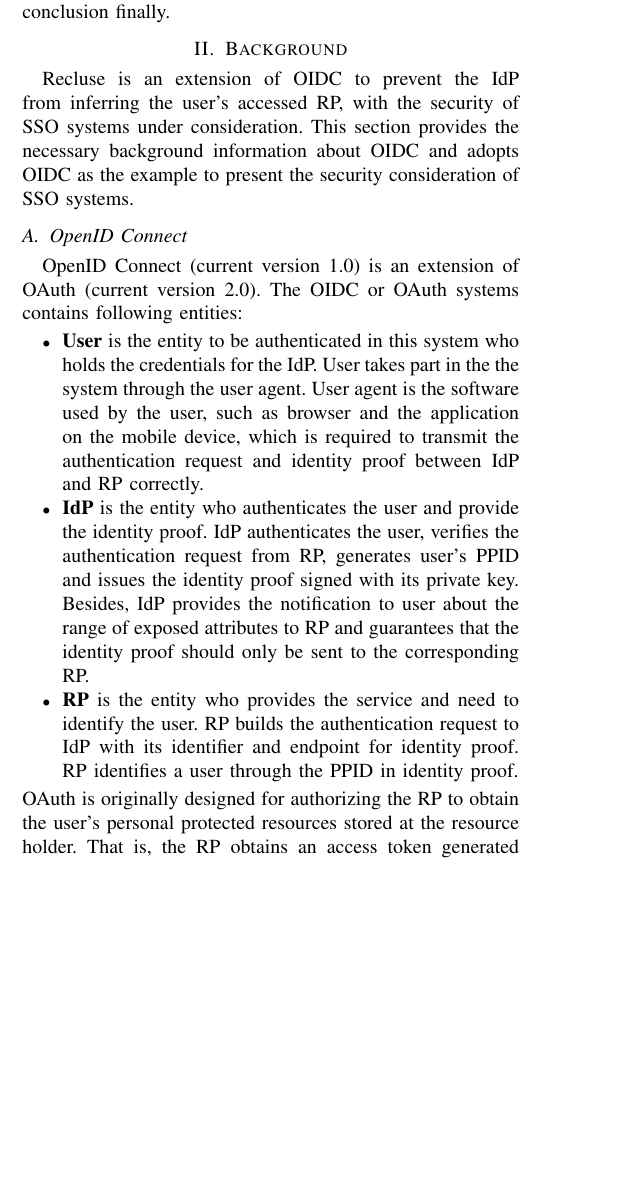
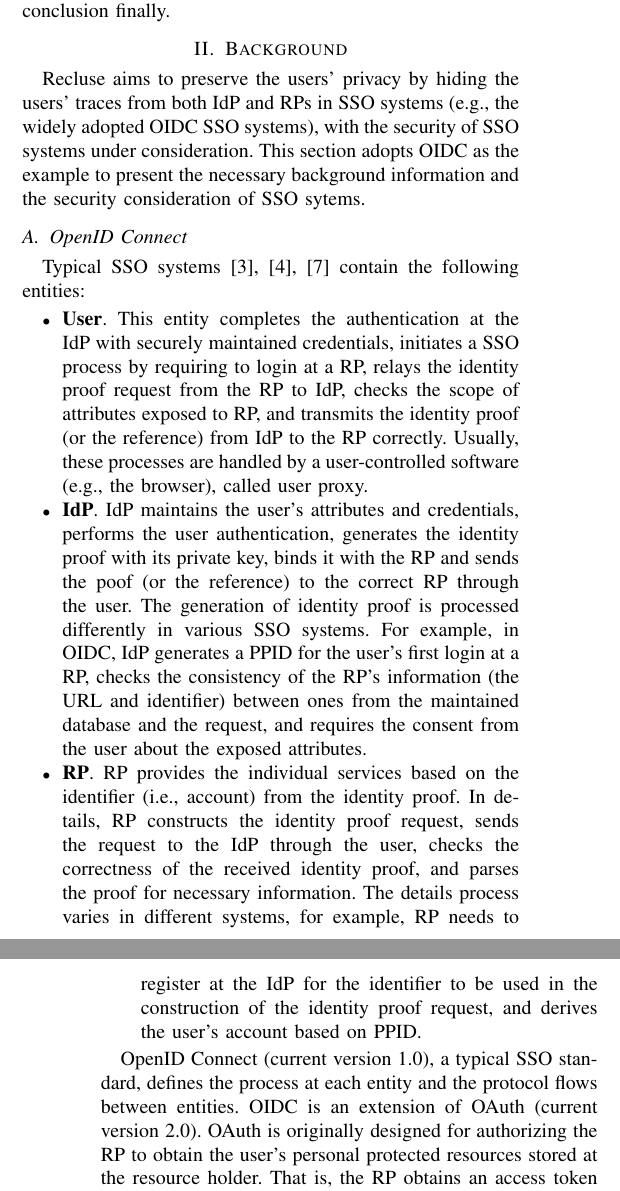
Before and after one commit to cqguo/OIDC-latex, a LaTeX paper (OIDC.tex, which reads chap/background.tex): part of one column of page 2 of 12 before the commit and two parts of the columns of pages 2 and 3 of 12 after it, the two joined at a grey line, cut so that both start at the same text, the shorter picture padded with empty space. Compiled offline with pdfLaTeX; a missing font is replaced by an installed copy or a similar font; a LaTeX package or settings file that is missing is left out.

Commit message:
background v2

```diff
--- a/chap/background.tex
+++ b/chap/background.tex
@@ -1,17 +1,31 @@
 \section{Background}
 \label{sec:background}
-Recluse is an extension of OIDC to prevent the IdP from inferring the user's accessed RP, with the security of SSO systems under consideration. This section provides the necessary background information about OIDC and adopts OIDC as the example to present the security consideration of SSO systems.
+Recluse aims to preserve the users' privacy by hiding the users' traces from both IdP and RPs in SSO systems (e.g., the widely adopted OIDC SSO systems), with the security of SSO systems under consideration. This section adopts OIDC as the example to present the necessary background information  and the security consideration of SSO sytems.
 
+%Recluse is an extension of OIDC to prevent the IdP from inferring the user's accessed RP, with the security of SSO systems under consideration.
+%provides the necessary background information about OIDC and  the security consideration of SSO systems.
 %Most of current IdPs\cite{Facebook} for web application use OAuth 2.0 authorization code flow. Because authorization code flow requires RP's secret for token exchanging. It actually achieves the binding of RP and access token. Although OAuth 2.0 implicit flow is not secure in authentication, many IdPs also use its modified version designed by each IdP for authentication.
 %In this section, we firstly describe how OpenID Connect is defined. Then the discussion of SSO system is to illustrate that why OpenID Connect is chosen and the challenges and solutions of protecting user's privacy.
+
 \subsection{OpenID Connect}
-OpenID Connect (current version 1.0) is an extension of OAuth (current version 2.0). The OIDC or OAuth systems contains following entities:
+\label{subsec:OIDC}
+Typical SSO systems~\cite{SAMLIdentifier,OpenIDConnect,SPRESSO} contain the following entities:
+%The OIDC or OAuth systems contains following entities:
 \begin{itemize}
-    \item \textbf{User} is the entity to be authenticated in this system who holds the credentials for the IdP. User takes part in the the system through the user agent. User agent is the software used by the user, such as browser and the application on the mobile device, which is required to transmit the authentication request and identity proof between IdP and RP correctly.
-     \item \textbf{IdP} is the entity who authenticates the user and provide the identity proof. IdP authenticates the user, verifies the authentication request from RP, generates user's PPID and issues the identity proof signed with its private key. Besides, IdP provides the notification to user about the range of exposed attributes to RP and guarantees that the identity proof should only be sent to the corresponding RP.
-    \item \textbf{RP} is the entity who provides the service and need to identify the user. RP builds the authentication request to IdP with its identifier and endpoint for identity proof. RP identifies a user through the PPID in identity proof.
+    \item \textbf{User}. This entity completes the authentication at the IdP with securely maintained credentials, initiates a SSO process by requiring to login at a RP, relays the identity proof request from the RP to IdP, checks the scope of attributes exposed to RP, and transmits the identity proof (or the reference) from IdP to the RP correctly. Usually, these processes are handled by  a user-controlled software (e.g., the browser), called user proxy.
+    \item \textbf{IdP}. IdP maintains the user's attributes and credentials, performs the user authentication, generates the identity proof with its private key, binds it with the RP and sends the poof (or the reference) to the correct RP through the user. The generation of identity proof is processed differently in various SSO systems. For example, in OIDC, IdP generates a PPID for the user's first login at a RP, checks the consistency of the RP's information (the URL and identifier) between ones from the maintained database and the request, and requires the  consent from the user about the exposed attributes.
+    \item \textbf{RP}. RP provides the individual services based on the identifier (i.e., account) from the identity proof. In details, RP constructs the identity proof request, sends the request to the IdP through the user, checks the correctness of the received identity proof, and parses the proof for necessary information. The details process varies in different systems, for example, RP needs to register at the IdP for the identifier to be used in the construction of the identity proof request, and derives the user's account based on PPID.
 \end{itemize}
-OAuth is originally designed for authorizing the RP to obtain the user's personal protected resources stored at the resource holder. That is, the RP obtains an access token generated by the resource holder after a clear consent from the user, and  uses the access token to obtain the specified resources of the user from the resource holder. However, plenty of RPs adopt OAuth 2.0 in the user authentication, which is not formally defined in the specifications~\cite{rfc6749,rfc6750}, and makes impersonation attack possible~\cite{ChenPCTKT14, WangZLG16}. For example, the access token isn't required tp be bound with the RP, the adversary may act as a RP to obtain the access token and use it to impersonate as the victim user in another RP.
+\begin{comment}
+\begin{itemize}
+    \item \textbf{User}. is the entity to be authenticated in this system who holds the credentials for the IdP. User takes part in the the system through the user agent. User agent is the software used by the user, such as browser and the application on the mobile device, which is required to transmit the authentication request and identity proof between IdP and RP correctly.
+     \item \textbf{IdP}. is the entity who authenticates the user and provide the identity proof. IdP authenticates the user, verifies the authentication request from RP, generates user's PPID and issues the identity proof signed with its private key. Besides, IdP provides the notification to user about the range of exposed attributes to RP and guarantees that the identity proof should only be sent to the corresponding RP.
+    \item \textbf{RP}. is the entity who provides the service and need to identify the user. RP builds the authentication request to IdP with its identifier and endpoint for identity proof. RP identifies a user through the PPID in identity proof.
+\end{itemize}
+\end{comment}
+
+
+OpenID Connect (current version 1.0), a typical SSO standard,  defines the process at each entity and the protocol flows between entities. OIDC is  an extension of OAuth (current version 2.0). OAuth is originally designed for authorizing the RP to obtain the user's personal protected resources stored at the resource holder. That is, the RP obtains an access token generated by the resource holder after a clear consent from the user, and  uses the access token to obtain the specified resources of the user from the resource holder. However, plenty of RPs adopt OAuth 2.0 in the user authentication, which is not formally defined in the specifications~\cite{rfc6749,rfc6750}, and makes impersonation attack possible~\cite{ChenPCTKT14, WangZLG16}. For example, the access token isn't required to be bound with the RP, the adversary may act as a RP to obtain the access token and use it to impersonate as the victim user in another RP.
 
 %OpenID Connect (current version 1.0) is an extension of OAuth (current version 2.0). OAuth is originally designed for authorizing the RP to obtain the user's personal protected resources stored at the resource holder. That is, the RP obtains an access token generated by the resource holder after a clear consent from the user, and  uses the access token to obtain the specified resources of the user from the resource holder. However, plenty of RPs adopt OAuth 2.0 in the user authentication, which is not formally defined in the specifications~\cite{rfc6749,rfc6750}, and makes impersonation attack possible~\cite{ChenPCTKT14, WangZLG16}. For example, the access token isn't required tp be bound with the RP, the adversary may act as a RP to obtain the access token and use it to impersonate as the victim user in another RP.
 
```
Also changed, not shown: OIDC.pdf, chap/background.tex (6 more changed lines).
